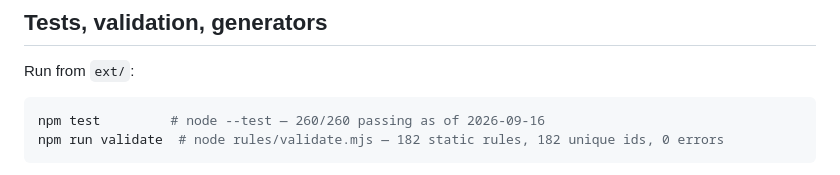
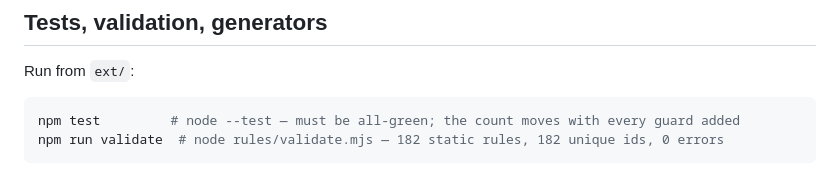
Before and after one commit to ZJHeepfixer/nullecho, a Markdown page: ext/README.md, the part around the change. Rendered like a GitHub page.

Commit message:
README: stop embedding a test count that goes stale every commit
Line 61 said "260/260 passing as of 2026-09-16" — the suite is 271 as of this
same session (two commits added guards today: 72ceb0b/c2a6a49 for D30, and the
protocol.js literal-drift fix just before this one) and will move again before
the day is out. Say what must hold (all-green) instead of a number that is
wrong within hours of being written.

Checked the rest of the file against a live run: `npm run validate` still
reports 182 static rules / 182 unique ids / 0 errors, `gen-ua.mjs` still
reports 15 personas covered with no working-tree diff, `gen-suffix-mirror.mjs`
still reports current (104 suffixes) — no other numbers in the file have
drifted.

Co-Authored-By: Claude Sonnet 5 <noreply@anthropic.com>

````diff
--- a/ext/README.md
+++ b/ext/README.md
@@ -58,7 +58,7 @@ per-domain attribution even when packed).
 Run from `ext/`:
 
 ```bash
-npm test         # node --test — 260/260 passing as of 2026-09-16
+npm test         # node --test — must be all-green; the count moves with every guard added
 npm run validate  # node rules/validate.mjs — 182 static rules, 182 unique ids, 0 errors
 ```
 
````
